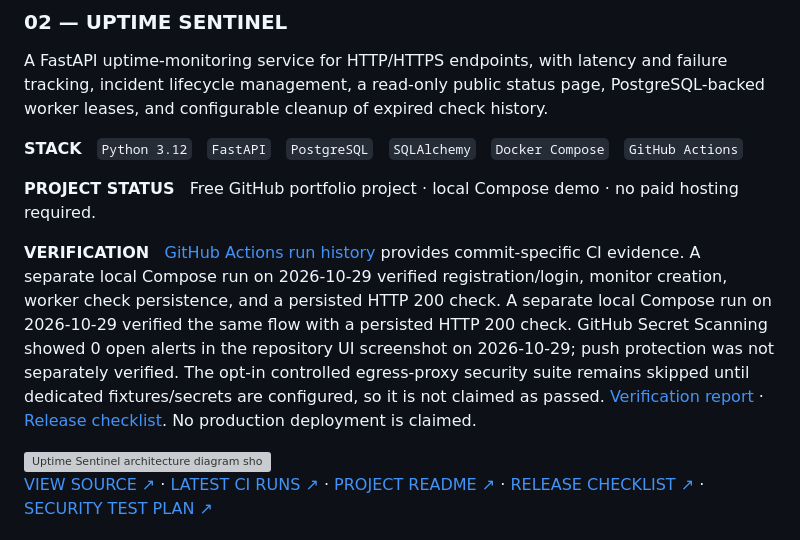
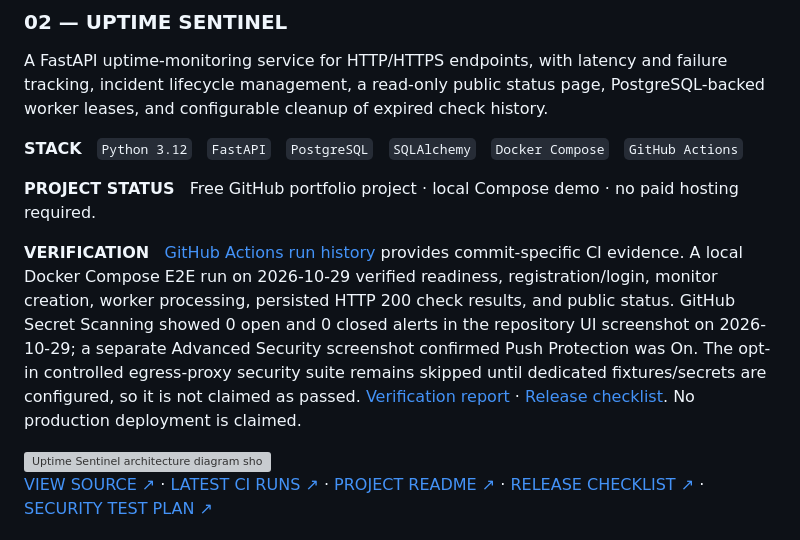
Before and after one commit to adhinaik13/Respository, a Markdown page: README.md, the part around the change. GitHub-like rendering; grey boxes are pictures that could not be loaded.

Commit message:
docs: correct uptime sentinel portfolio verification

```diff
--- a/README.md
+++ b/README.md
@@ -63,7 +63,7 @@ A FastAPI uptime-monitoring service for HTTP/HTTPS endpoints, with latency and f
 
 **PROJECT STATUS** &nbsp; Free GitHub portfolio project · local Compose demo · no paid hosting required.
 
-**VERIFICATION** &nbsp; [GitHub Actions run history](https://github.com/vankudothuadhinaik/uptime-sentinel/actions) provides commit-specific CI evidence. A separate local Compose run on 2026-10-29 verified registration/login, monitor creation, worker check persistence, and a persisted HTTP 200 check. A separate local Compose run on 2026-10-29 verified the same flow with a persisted HTTP 200 check. GitHub Secret Scanning showed 0 open alerts in the repository UI screenshot on 2026-10-29; push protection was not separately verified. The opt-in controlled egress-proxy security suite remains skipped until dedicated fixtures/secrets are configured, so it is not claimed as passed. [Verification report](https://github.com/vankudothuadhinaik/uptime-sentinel/blob/main/VERIFICATION_REPORT.md) · [Release checklist](https://github.com/vankudothuadhinaik/uptime-sentinel/blob/main/RELEASE_CHECKLIST.md). No production deployment is claimed.
+**VERIFICATION** &nbsp; [GitHub Actions run history](https://github.com/vankudothuadhinaik/uptime-sentinel/actions) provides commit-specific CI evidence. A local Docker Compose E2E run on 2026-10-29 verified readiness, registration/login, monitor creation, worker processing, persisted HTTP 200 check results, and public status. GitHub Secret Scanning showed 0 open and 0 closed alerts in the repository UI screenshot on 2026-10-29; a separate Advanced Security screenshot confirmed Push Protection was On. The opt-in controlled egress-proxy security suite remains skipped until dedicated fixtures/secrets are configured, so it is not claimed as passed. [Verification report](https://github.com/vankudothuadhinaik/uptime-sentinel/blob/main/VERIFICATION_REPORT.md) · [Release checklist](https://github.com/vankudothuadhinaik/uptime-sentinel/blob/main/RELEASE_CHECKLIST.md). No production deployment is claimed.
 
 <img src="https://raw.githubusercontent.com/vankudothuadhinaik/uptime-sentinel/main/docs/images/architecture.svg" width="100%" alt="Uptime Sentinel architecture diagram showing API, worker, PostgreSQL and controlled egress boundary"/>
 
```
